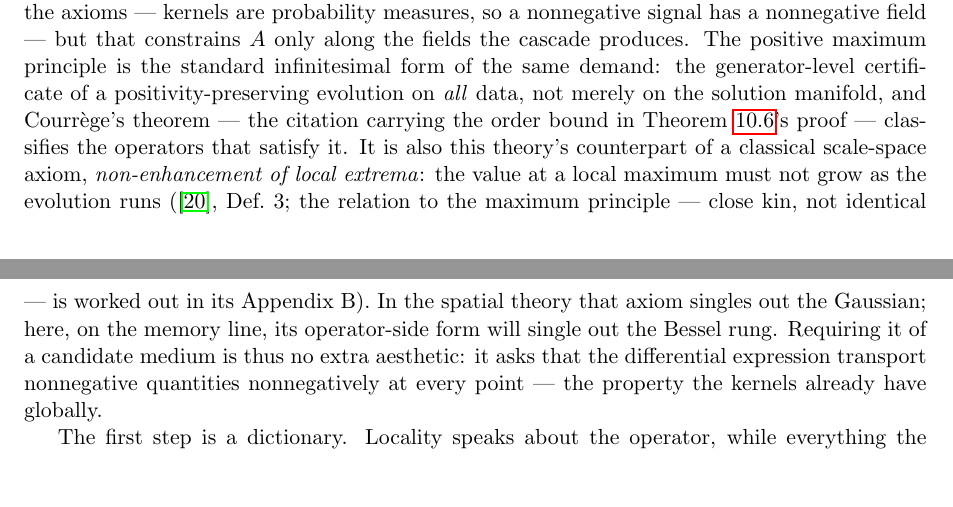
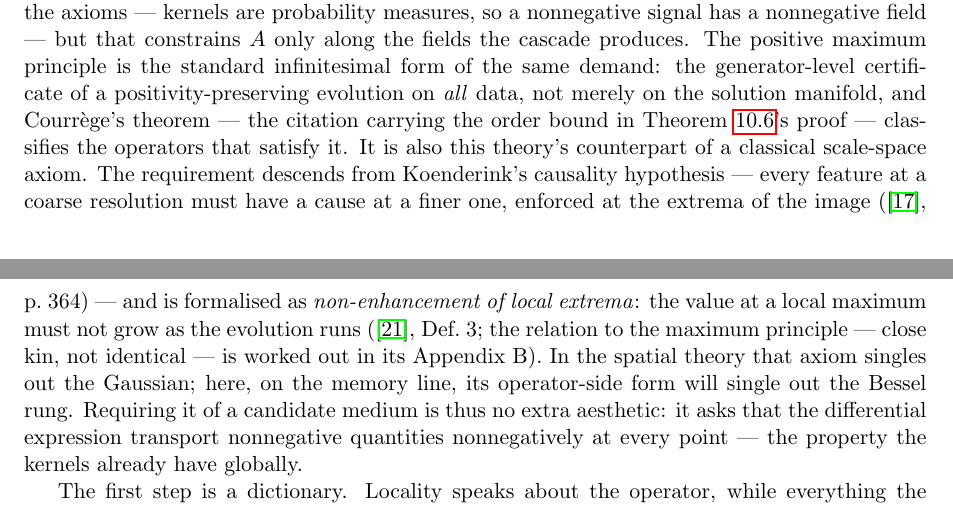
Before and after one commit to danielfagerstrom/hemigroup-causal-scale-space-kernels, a LaTeX paper (paper/main.tex, which reads paper/10-locality.tex): two parts of pages 48 and 49 of 74, joined at a grey line, cut so that both start at the same text, the shorter picture padded with empty space. Compiled offline with pdfLaTeX.

Commit message:
The Koenderink anchor added to the why-PMP paragraph, verified
koenderink1984structure verified against the library's stored copy: the causality
hypothesis is stated on p. 364 -- every feature at a coarse resolution must possess a
cause at a finer one -- and is enforced there at the extrema, via convexity of the
level surface at stationary points. The paragraph now attributes the lineage: the
requirement descends from Koenderink's causality hypothesis and is formalised as
Lindeberg's non-enhancement of local extrema, keeping the earlier verified anchors.

references.bib gains koenderink1984structure, fields taken from the stored copy's
first-page header (Biol. Cybern. 50, 363-370 (1984)), citekey as pinned in the
library. koenderink1988scale (Scale-time) has an attachment record but its file is
missing from the Drive store this session reaches, so it stays uncited; per the
author it is informal and defers to the 1984 paper on this point -- recorded in the
source comment in place of the former TODO(librarian).

Gate: control-chars OK (131 files); ref/label and all citation keys resolve;
linkage and tectonic unavailable under the session network policy, build left to
Docs CI.

Co-Authored-By: Claude Fable 5 <noreply@anthropic.com>
Claude-Session: https://claude.ai/code/session_01UerGJ4VdFFSy7bcNijtb4v

```diff
--- a/paper/10-locality.tex
+++ b/paper/10-locality.tex
@@ -65,10 +69,13 @@ The positive maximum principle is the standard infinitesimal form of the same de
 generator-level certificate of a positivity-preserving evolution on \emph{all} data, not
 merely on the solution manifold, and Courr\`ege's theorem --- the citation carrying the
 order bound in Theorem~\ref{thm:locality}'s proof --- classifies the operators that satisfy
-it. It is also this theory's counterpart of a classical scale-space axiom,
-\emph{non-enhancement of local extrema}: the value at a local maximum must not grow as the
-evolution runs (\sscite{lindeberg2011generalized}, Def.~3; the relation to the maximum
-principle --- close kin, not identical --- is worked out in its Appendix~B). In the spatial
+it. It is also this theory's counterpart of a classical scale-space axiom. The requirement
+descends from Koenderink's causality hypothesis --- every feature at a coarse resolution
+must have a cause at a finer one, enforced at the extrema of the image
+(\sscite{koenderink1984structure}, p.~364) --- and is formalised as \emph{non-enhancement
+of local extrema}: the value at a local maximum must not grow as the evolution runs
+(\sscite{lindeberg2011generalized}, Def.~3; the relation to the maximum principle ---
+close kin, not identical --- is worked out in its Appendix~B). In the spatial
 theory that axiom singles out the Gaussian; here, on the memory line, its operator-side
 form will single out the Bessel rung. Requiring it of a candidate medium is thus no extra
 aesthetic: it asks that the differential expression transport nonnegative quantities
```
Also changed, not shown: paper/references.bib (+12 -0 lines), paper/10-locality.tex (12 more changed lines).
